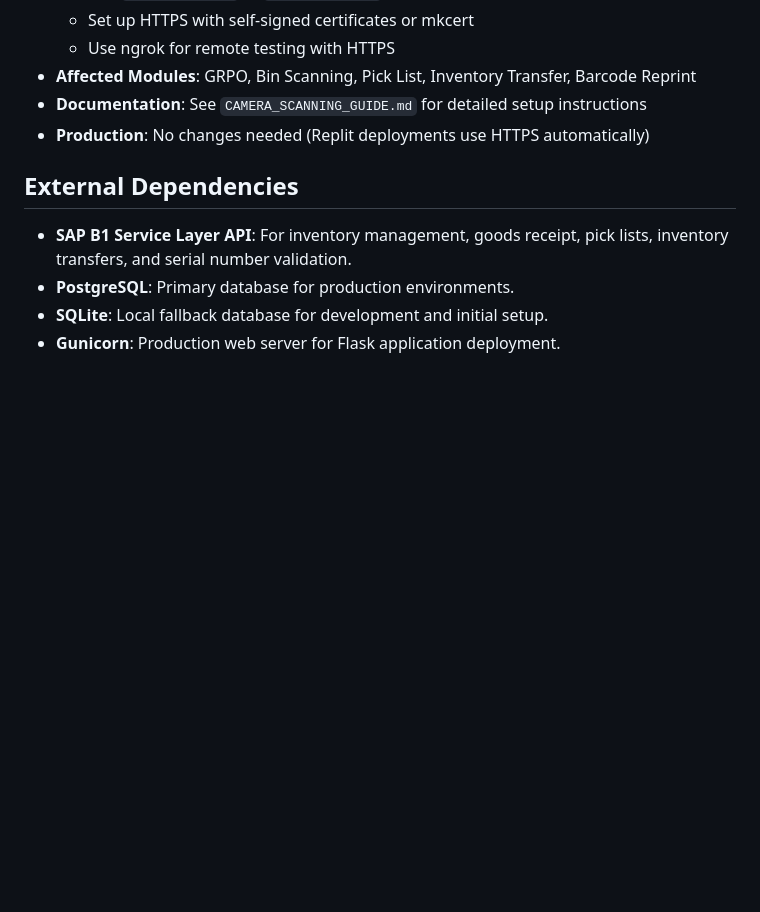
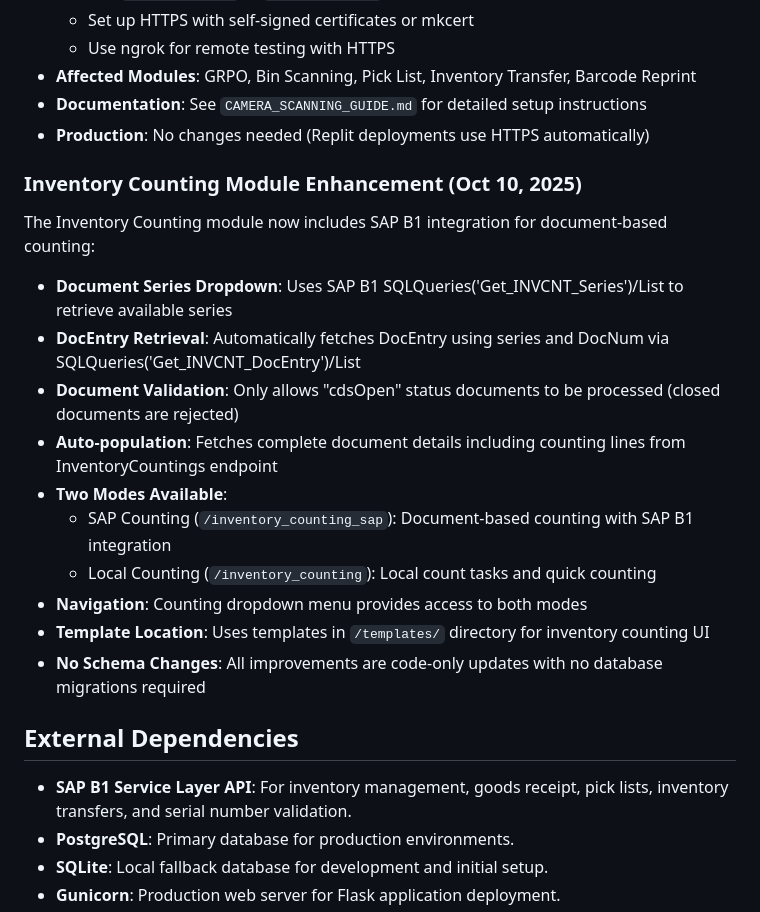
Before and after one commit to pragavigithub/20251006_BarCode_dev, a Markdown page: replit.md, the part around the change. Rendered like a GitHub page; blank space fills up the shorter version.

```diff
--- a/replit.md
+++ b/replit.md
@@ -44,6 +44,19 @@ Camera/barcode scanning modules work correctly in Replit but require specific co
 - **Documentation**: See `CAMERA_SCANNING_GUIDE.md` for detailed setup instructions
 - **Production**: No changes needed (Replit deployments use HTTPS automatically)
 
+### Inventory Counting Module Enhancement (Oct 10, 2025)
+The Inventory Counting module now includes SAP B1 integration for document-based counting:
+- **Document Series Dropdown**: Uses SAP B1 SQLQueries('Get_INVCNT_Series')/List to retrieve available series
+- **DocEntry Retrieval**: Automatically fetches DocEntry using series and DocNum via SQLQueries('Get_INVCNT_DocEntry')/List
+- **Document Validation**: Only allows "cdsOpen" status documents to be processed (closed documents are rejected)
+- **Auto-population**: Fetches complete document details including counting lines from InventoryCountings endpoint
+- **Two Modes Available**:
+  - SAP Counting (`/inventory_counting_sap`): Document-based counting with SAP B1 integration
+  - Local Counting (`/inventory_counting`): Local count tasks and quick counting
+- **Navigation**: Counting dropdown menu provides access to both modes
+- **Template Location**: Uses templates in `/templates/` directory for inventory counting UI
+- **No Schema Changes**: All improvements are code-only updates with no database migrations required
+
 ## External Dependencies
 - **SAP B1 Service Layer API**: For inventory management, goods receipt, pick lists, inventory transfers, and serial number validation.
 - **PostgreSQL**: Primary database for production environments.
```
Also changed, not shown: MYSQL_INVENTORY_COUNTING_UPDATE_2025.md (added, +210 -0 lines).
